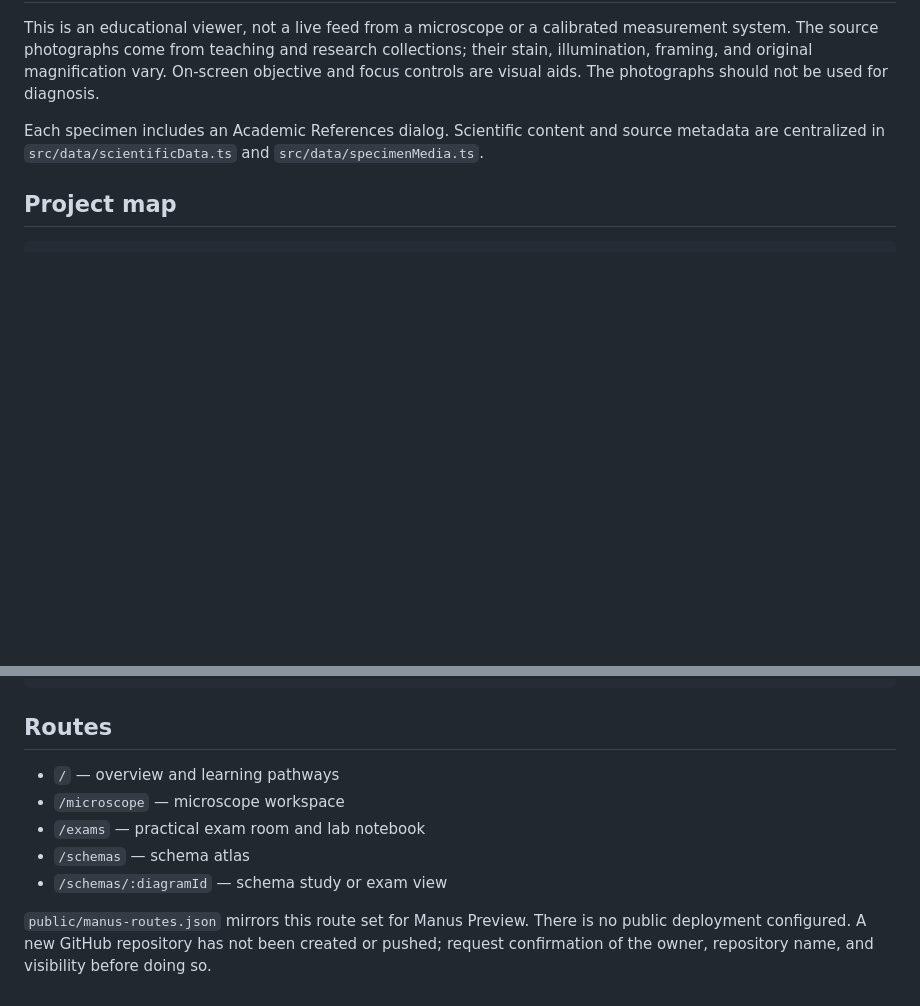
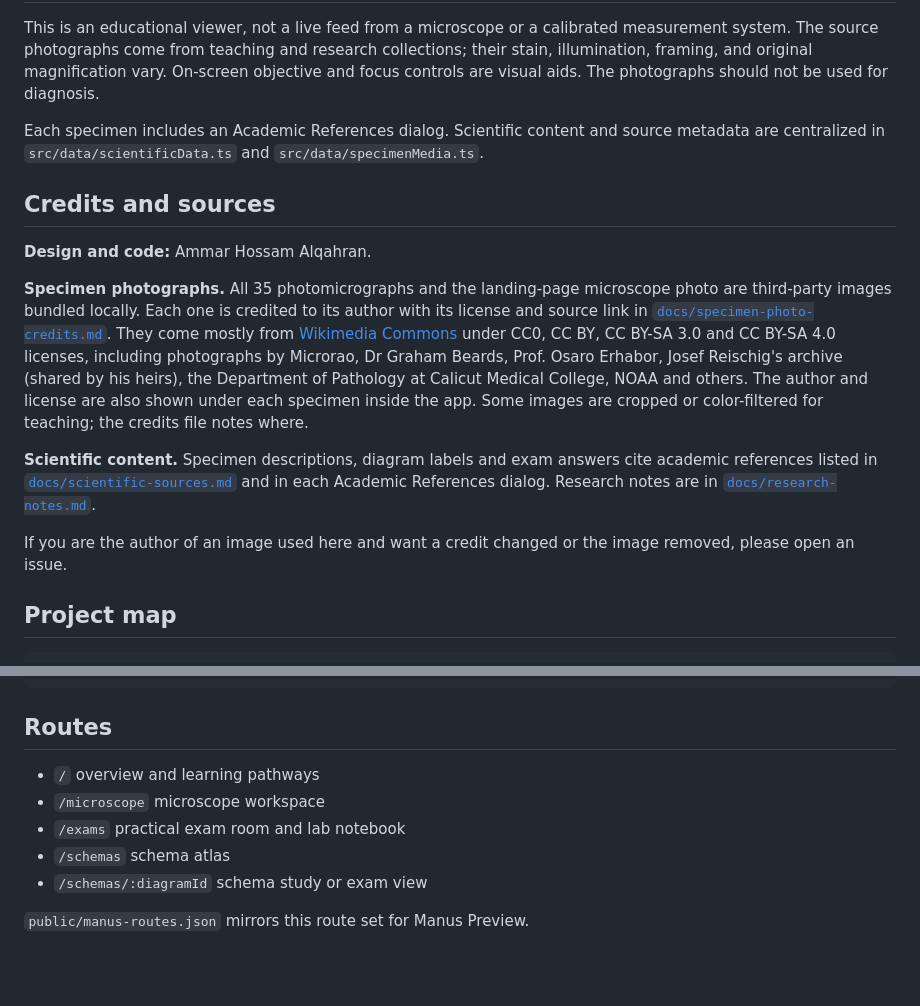
Before and after one commit to Ammarhossamalqahran/scilab, a Markdown page: README.md, 2 parts joined by grey strips. GitHub-like rendering; blank space fills up the shorter version.

````diff
--- a/README.md
+++ b/README.md
@@ -26,6 +48,16 @@ This is an educational viewer, not a live feed from a microscope or a calibrated
 
 Each specimen includes an Academic References dialog. Scientific content and source metadata are centralized in `src/data/scientificData.ts` and `src/data/specimenMedia.ts`.
 
+## Credits and sources
+
+**Design and code:** Ammar Hossam Alqahran.
+
+**Specimen photographs.** All 35 photomicrographs and the landing-page microscope photo are third-party images bundled locally. Each one is credited to its author with its license and source link in [`docs/specimen-photo-credits.md`](docs/specimen-photo-credits.md). They come mostly from [Wikimedia Commons](https://commons.wikimedia.org/) under CC0, CC BY, CC BY-SA 3.0 and CC BY-SA 4.0 licenses, including photographs by Microrao, Dr Graham Beards, Prof. Osaro Erhabor, Josef Reischig's archive (shared by his heirs), the Department of Pathology at Calicut Medical College, NOAA and others. The author and license are also shown under each specimen inside the app. Some images are cropped or color-filtered for teaching; the credits file notes where.
+
+**Scientific content.** Specimen descriptions, diagram labels and exam answers cite academic references listed in [`docs/scientific-sources.md`](docs/scientific-sources.md) and in each Academic References dialog. Research notes are in [`docs/research-notes.md`](docs/research-notes.md).
+
+If you are the author of an image used here and want a credit changed or the image removed, please open an issue.
+
 ## Project map
 
 ```text
@@ -41,10 +73,10 @@ public/           Static branding asset and route manifest
 
 ## Routes
 
-- `/` — overview and learning pathways
-- `/microscope` — microscope workspace
-- `/exams` — practical exam room and lab notebook
-- `/schemas` — schema atlas
-- `/schemas/:diagramId` — schema study or exam view
+- `/` overview and learning pathways
+- `/microscope` microscope workspace
+- `/exams` practical exam room and lab notebook
+- `/schemas` schema atlas
+- `/schemas/:diagramId` schema study or exam view
 
-`public/manus-routes.json` mirrors this route set for Manus Preview. There is no public deployment configured. A new GitHub repository has not been created or pushed; request confirmation of the owner, repository name, and visibility before doing so.
+`public/manus-routes.json` mirrors this route set for Manus Preview.
````
Also changed, not shown: other parts of README.md (+24 -2 lines), docs/screenshots/exams.png (added), docs/screenshots/home.png (added), docs/screenshots/schemas.png (added).
